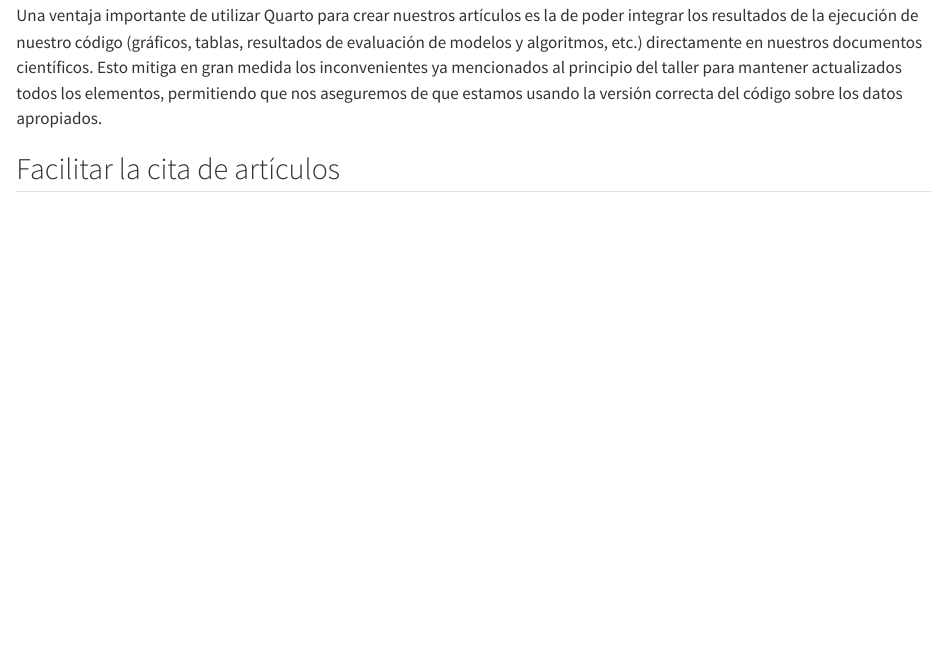
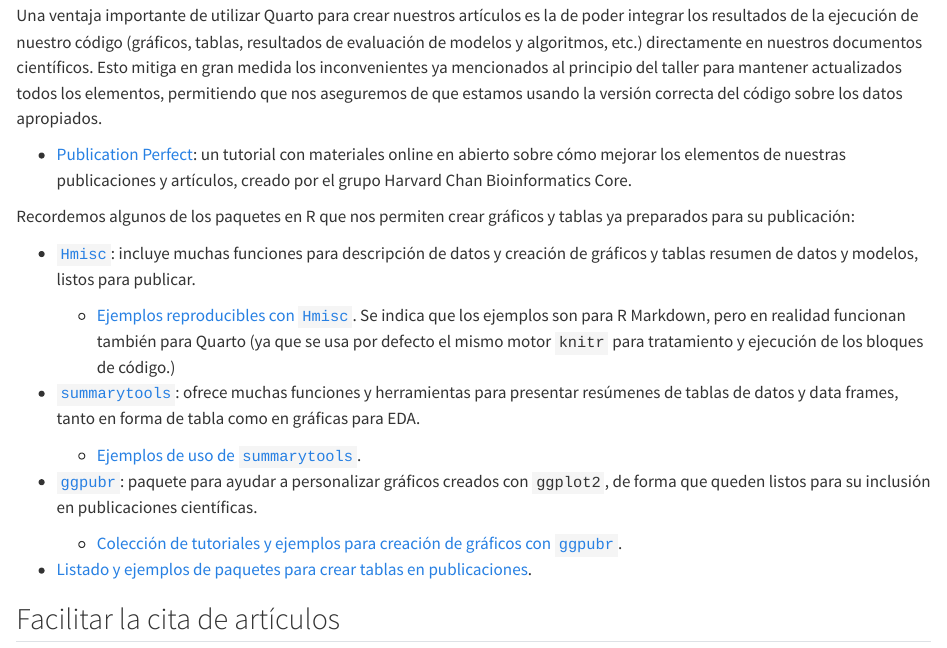
Before and after one commit to glimmerphoenix/taller-reprod-R, a Quarto document (07-manuscripts.qmd): the page in a window 1100 px wide, from 1560 px down. Rendered offline with R 4.5, knitr and Pandoc in place of Quarto, with nearby package versions.

Commit message:
Final content chap. 7

```diff
--- a/07-manuscripts.qmd
+++ b/07-manuscripts.qmd
@@ -95,6 +95,34 @@ Esto mitiga en gran medida los inconvenientes ya mencionados al principio del ta
 mantener actualizados todos los elementos, permitiendo que nos aseguremos de que estamos
 usando la versión correcta del código sobre los datos apropiados.
 
+- [Publication Perfect](https://github.com/hbctraining/publication_perfect?tab=readme-ov-file): un tutorial
+con materiales online en abierto sobre cómo mejorar los elementos de nuestras publicaciones
+y artículos, creado por el grupo  Harvard Chan Bioinformatics Core.
+
+Recordemos algunos de los paquetes en R que nos permiten crear gráficos y tablas ya
+preparados para su publicación:
+
+- [`Hmisc`](https://hbiostat.org/r/hmisc/): incluye muchas funciones para descripción de
+datos y creación de gráficos y tablas resumen de datos y modelos, listos para publicar.
+
+  - [Ejemplos reproducibles con `Hmisc`](https://hbiostat.org/r/hmisc/examples). Se indica
+  que los ejemplos son para R Markdown, pero en realidad funcionan también para Quarto (ya
+  que se usa por defecto el mismo motor `knitr` para tratamiento y ejecución de los bloques
+  de código.)
+
+- [`summarytools`](https://github.com/dcomtois/summarytools): ofrece muchas funciones
+y herramientas para presentar resúmenes de tablas de datos y data frames, tanto en forma
+de tabla como en gráficas para EDA.
+
+  - [Ejemplos de uso de `summarytools`](https://cran.r-project.org/web/packages/summarytools/vignettes/introduction.html).
+
+- [`ggpubr`](https://rpkgs.datanovia.com/ggpubr/): paquete para ayudar a personalizar
+gráficos creados con `ggplot2`, de forma que queden listos para su inclusión en publicaciones
+científicas.
+
+  - [Colección de tutoriales y ejemplos para creación de gráficos con `ggpubr`](http://www.sthda.com/english/articles/24-ggpubr-publication-ready-plots/).
+
+- [Listado y ejemplos de paquetes para crear tablas en publicaciones](https://thatdatatho.com/easily-create-descriptive-summary-statistic-tables-r-studio/).
 
 ## Facilitar la cita de artículos
 
```
